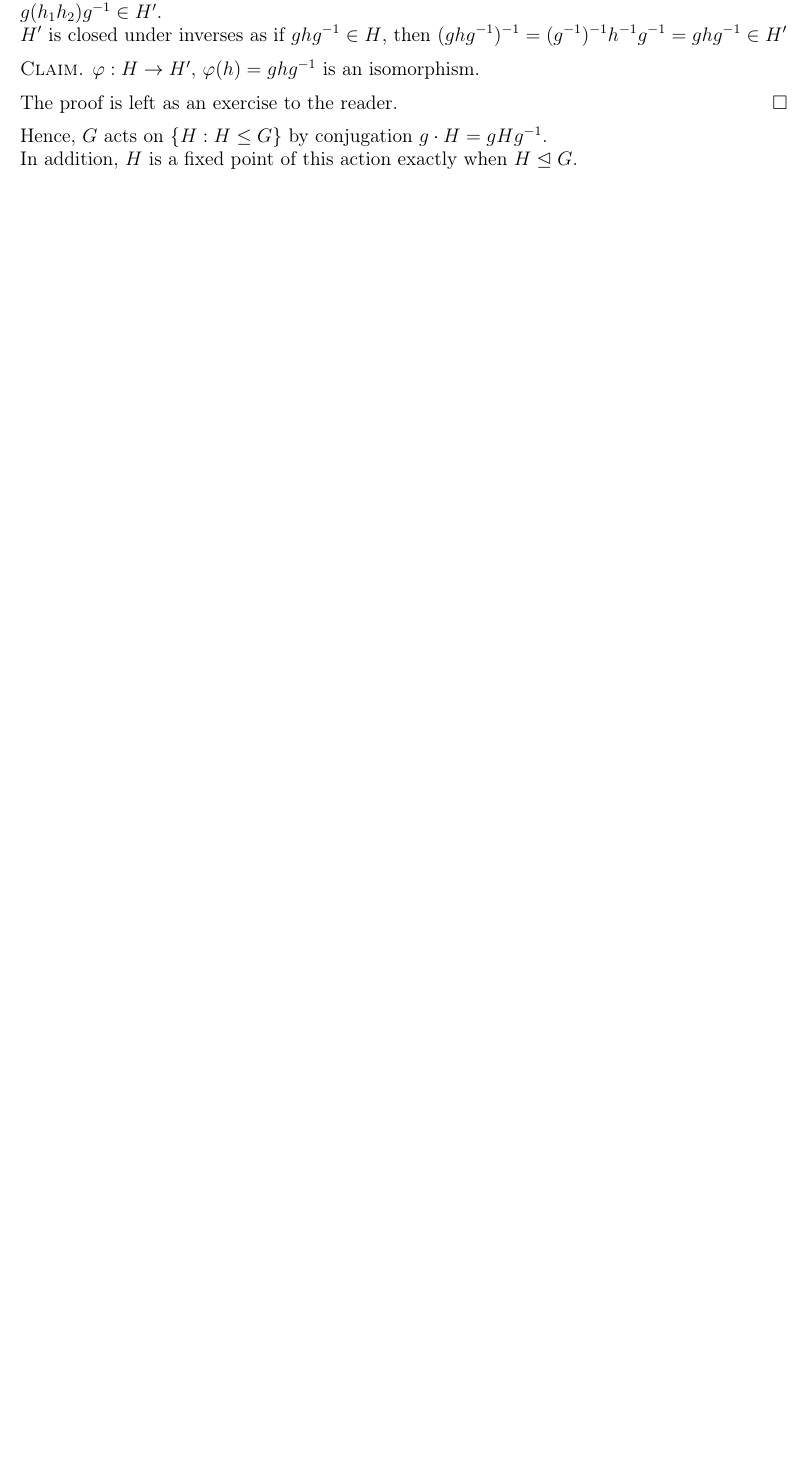
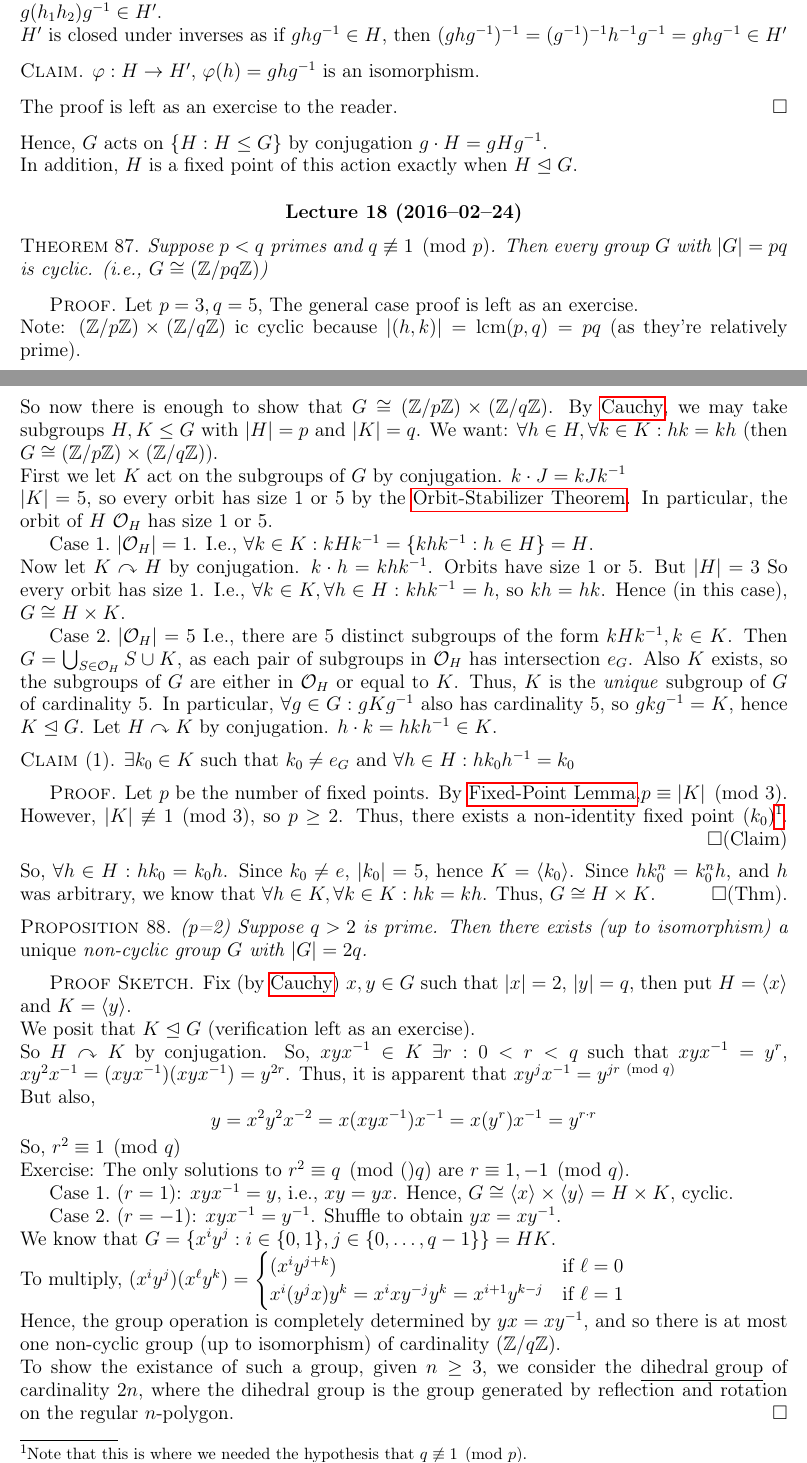
Before and after one commit to jvanburen/21-373-s16, a LaTeX thesis (notes.tex, which reads lecture18.tex): part of page 30 of 31 before the commit and two parts of pages 30 and 31 of 32 after it, the two joined at a grey line, cut so that both start at the same text, the shorter picture padded with empty space. Compiled offline with pdfLaTeX.

Commit message:
lecture 18

```diff
--- /dev/null
+++ b/lecture18.tex
@@ -0,0 +1,87 @@
+\documentclass[notes.tex]{subfiles}
+
+\begin{document}
+\lecture{18}{2016--02--24}
+
+\begin{theorem}
+	Suppose $p<q$ primes and $q \not\equiv 1\pmod p$. Then every group $G$ with $|G| = pq$ is cyclic. (i.e., $G\cong \Zn{pq}$)
+\end{theorem}
+\begin{proof}
+	Let $p=3, q =5$, The general case proof is left as an exercise.
+
+	Note: $\Zn p \times \Zn q$ ic cyclic because $|(h, k)| = \lcm (p, q) = pq$ (as they're relatively prime).
+
+	So now there is enough to show that $G\cong \Zn p \times \Zn q$.
+	By \nameref{cauchy}, we may take subgroups $H, K\le G$ with $|H| = p$ and $|K| = q$.
+	We want: $\forall h\in H, \forall k\in K: hk = kh$ (then $G\cong \Zn p \times \Zn q$).
+
+	First we let $K$ act on the subgroups of $G$ by conjugation. $k\cdot J = kJ\inv k$
+
+	$|K| = 5$, so every orbit has size 1 or 5 by the \nameref{OST}. In particular, the orbit of $H$ $\orbit_H$ has size 1 or 5.
+
+	\paragraph{Case 1} $|\orbit_H| = 1$. I.e., $\forall k\in K: kH\inv k = \{kh\inv k : h\in H\} = H$.
+
+	Now let $K\actson H$ by conjugation. $k\cdot h = kh\inv k$. Orbits have size 1 or 5. But $|H| = 3$ So every orbit has size 1. I.e., $\forall k\in K, \forall h\in H: kh\inv k = h$, so $kh = hk$. Hence (in this case), $G\cong H\times K$.
+
+	\paragraph{Case 2} $|\orbit_H| = 5$ I.e., there are 5 distinct subgroups of the form $kH\inv k, k\in K$. Then $G = \bigcup_{S\in \orbit_H}S \cup K$, as each pair of subgroups in $\orbit_H$ has intersection $e_G$. Also $K$ exists, so the subgroups of $G$ are either in $\orbit_H$ or equal to $K$.
+	Thus, $K$ is the \emph{unique} subgroup of $G$ of cardinality 5. In particular, $\forall g\in G: gK\inv g$ also has cardinality 5, so $gk\inv g = K$, hence $K\nsubgrp G$.
+	Let $H\actson K$ by conjugation. $h\cdot k = hk\inv h \in K$.
+
+	\begin{claim}[1]
+		$\exists k_0\in K$ such that $k_0\ne e_G$ and $\forall h\in H: hk_0\inv h = k_0$
+	\end{claim}
+	\begin{proof}
+		Let $p$ be the number of fixed points.
+		By \nameref{FPL},$ p\equiv |K|\pmod 3$.
+		However, $|K|\not\equiv 1\pmod 3$, so $p \ge 2$.
+		Thus, there exists a non-identity fixed point ($k_0$)\footnote{Note that this is where we needed the hypothesis that $q\not\equiv 1\pmod p$.}.
+		\qedhere(Claim)
+	\end{proof}
+
+	So, $\forall h\in H: hk_0 = k_0h$.
+	Since $k_0\ne e$, $|k_0| = 5$, hence $K = \csg{k_0}$.
+	Since $hk_0^n = k_0^nh$, and $h$ was arbitrary, we know that
+	$\forall h\in K, \forall k\in K: hk=kh$. Thus, $G\cong H\times K$.
+	\qedhere(Thm).
+\end{proof}
+
+\begin{proposition}
+	(p=2) Suppose $q > 2$ is prime. Then there exists (up to isomorphism) a \emph{unique} non-cyclic group $G$ with $|G| = 2q$.
+\end{proposition}
+
+\begin{proof}[Proof Sketch]
+	Fix (by \nameref{cauchy}) $x, y\in G$ such that $|x| = 2$, $|y| = q$, then put $H = \csg{x}$ and $K = \csg y$.
+
+	We posit that $K\nsubgrp G$ (verification left as an exercise).
+
+	So $H\actson K$ by conjugation.
+	So, $xy\inv x\in K$ $\exists r: 0 < r < q$ such that $xy\inv x = y^r$,
+	$xy^2\inv x=(xy\inv x)(xy\inv x) = y^{2r}$. Thus, it is apparent that $xy^j\inv x = y^{jr\pmod q}$
+
+	But also, \[
+		y
+		=x^2y^2x^{-2}
+		=x(xy\inv x)\inv x
+		=x(y^r)\inv x
+		=y^{r\cdot r}
+	\]
+	So, $r^2\equiv 1\pmod q$
+
+	Exercise: The only solutions to $r^2\equiv q\pmod(q)$ are $r\equiv 1, -1\pmod q$.
+
+	\paragraph{Case 1} ($r=1$): $xy\inv x  = y$, i.e., $xy = yx$. Hence, $G\cong \csg x\times \csg y = H\times K$, cyclic.
+	\paragraph{Case 2} ($r=-1$): $xy\inv x = \inv y$. Shuffle to obtain $yx = x\inv y$.
+
+	We know that $G = \{x^iy^j : i\in \{0, 1\}, j\in \{0, \ldots, q-1\}\} = HK$.
+
+	To multiply, $(x^iy^j)(x^\ell y^k) = \begin{cases}
+		(x^iy^{j+k}) &\txtif \ell = 0\\
+		x^i(y^jx)y^k = x^ixy^{-j}y^k = x^{i+1}y^{k-j} &\txtif \ell = 1
+	\end{cases}$
+
+	Hence, the group operation is completely determined by $yx=x\inv y$, and so there is at most one non-cyclic group (up to isomorphism) of cardinality $\Zn q$.
+
+	To show the existance of such a group, given $n \ge 3$, we consider the \kw{dihedral group} of cardinality $2n$, where the dihedral group is the group generated by reflection and rotation on the regular $n$-polygon.
+\end{proof}
+
+\end{document}
--- a/notes.tex
+++ b/notes.tex
@@ -37,6 +37,7 @@
 	\subfile{lecture15.tex}
 	\subfile{lecture16.tex}
 	\subfile{lecture17.tex}
+	\subfile{lecture18.tex}
 	\newpage
 	\printindex
 \end{document}
```
Also changed, not shown: notes.pdf.
